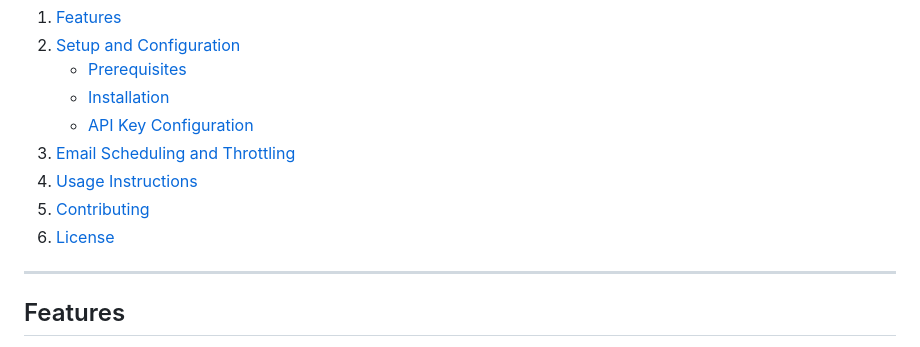
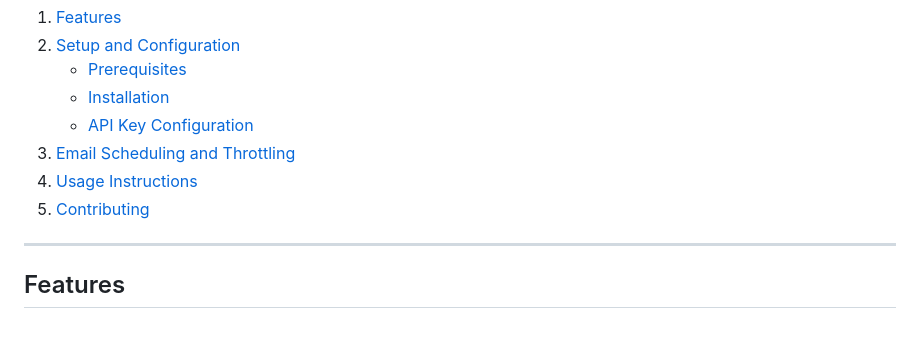
Before and after one commit to AlexRsvlt/AstraX---Email-Sending-Application, a Markdown page: README.md, the part around the change. GitHub-like rendering.

```diff
--- a/README.md
+++ b/README.md
@@ -13,7 +13,6 @@ Welcome to the Email Sending Application! This project allows users to create an
 3. [Email Scheduling and Throttling](#email-scheduling-and-throttling)
 4. [Usage Instructions](#usage-instructions)
 5. [Contributing](#contributing)
-6. [License](#license)
 
 ---
 
```
